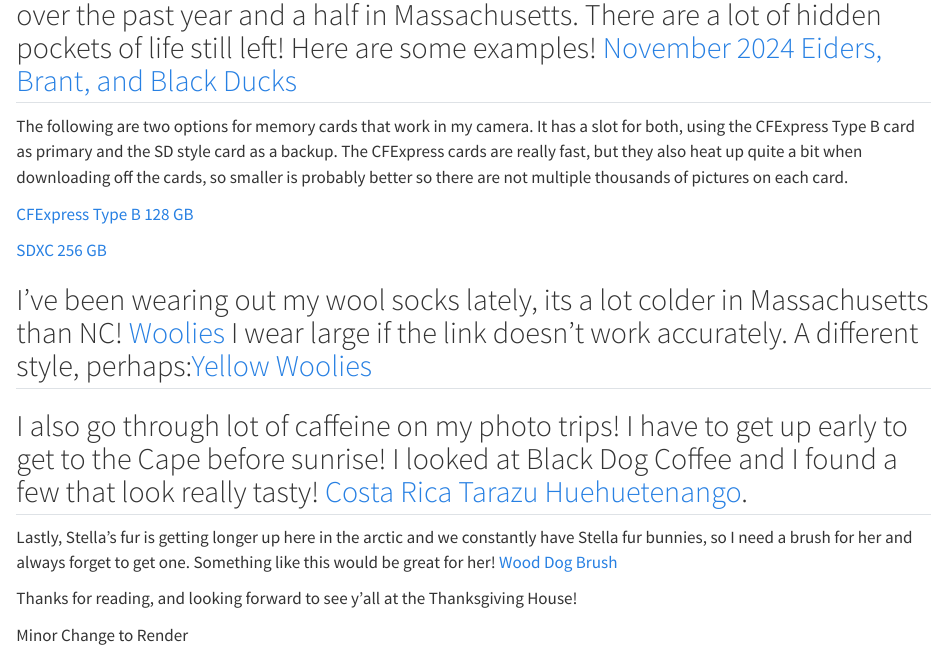
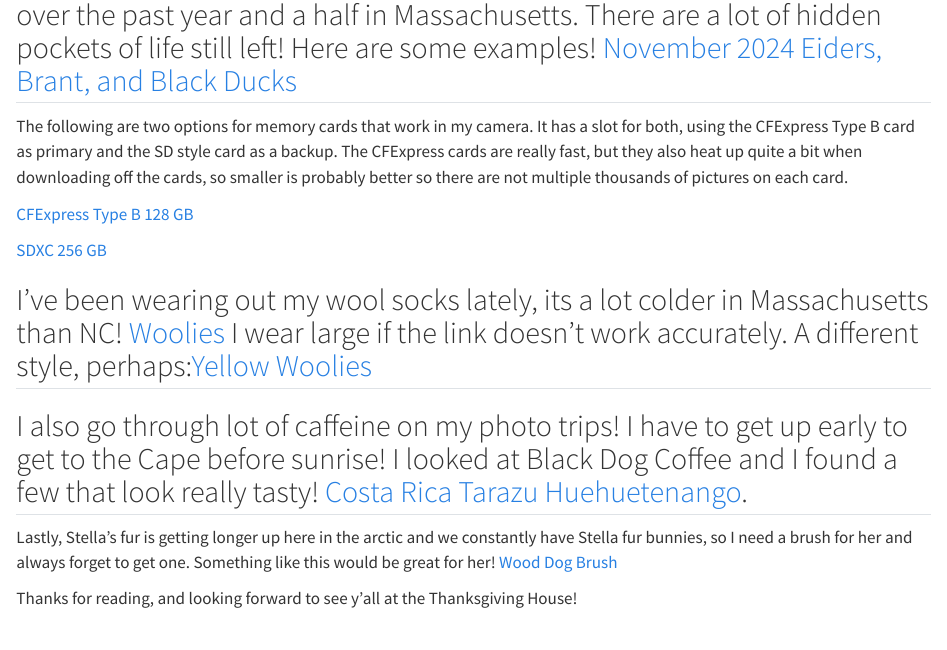
Before and after one commit to Rubripes/Christmas2024_MB, a Quarto document (Christmas List 2024.qmd): the page in a window 1100 px wide, from 390 px down. Rendered offline with R 4.5, knitr and Pandoc in place of Quarto, with nearby package versions.

Commit message:
removed test change for render

```diff
--- a/Christmas List 2024.qmd
+++ b/Christmas List 2024.qmd
@@ -22,5 +22,3 @@
 Lastly, Stella's fur is getting longer up here in the arctic and we constantly have Stella fur bunnies, so I need a brush for her and always forget to get one.  Something like this would be great for her!  [Wood Dog Brush](https://www.amazon.com/Clumsypets-Bamboo-Palm-Held-Shower-Massage/dp/B07YJS1FH5?source=ps-sl-shoppingads-lpcontext&ref_=fplfs&psc=1&smid=A2UHEOFEC9Y9HW)
 
 Thanks for reading, and looking forward to see y'all at the Thanksgiving House!
-
-Minor Change to Render
```
